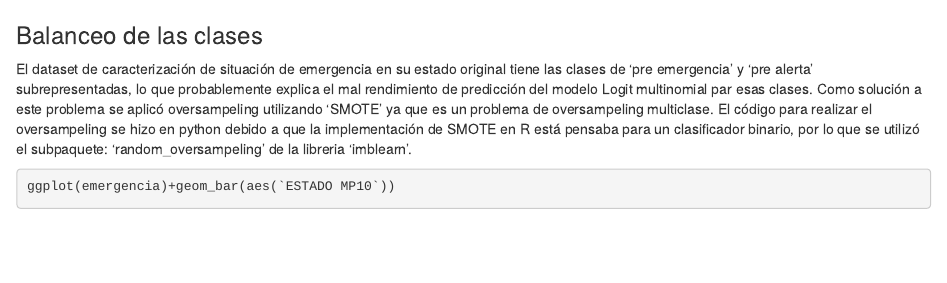
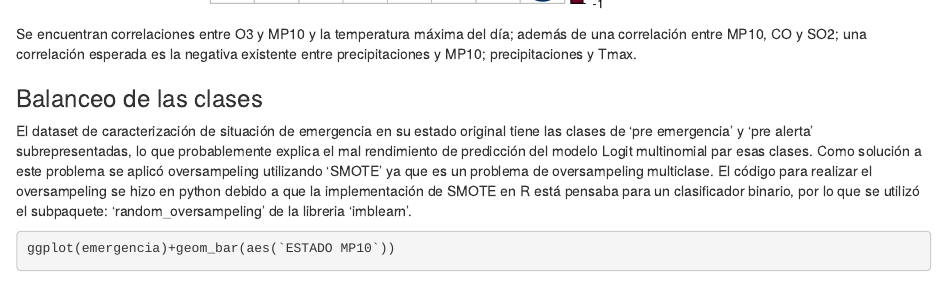
Before and after one commit to saguerraty/intro_mineria_dcc_2019, an R Markdown document (proyecto/reporte_hito_2.Rmd): the page in a window 1100 px wide, from 3150 px down before the commit and from 3140 px down after it. Rendered offline with R 4.5, knitr and Pandoc, with nearby package versions; code that draws random numbers runs with fixed seeds of ours; some code elsewhere in the file could not run offline.

Commit message:
comentado todo

````diff
--- a/proyecto/reporte_hito_2.Rmd
+++ b/proyecto/reporte_hito_2.Rmd
@@ -80,7 +80,7 @@ tabla.cor <- cor(subset(tabla, select = -c(cat_mp10,cat_mp25,Fecha,anno,dia,MP25
 corrplot( tabla.cor )
 
 ```
-
+Se encuentran correlaciones entre O3 y MP10 y la temperatura máxima del día; además de una correlación entre MP10, CO y SO2; una correlación esperada es la negativa existente entre precipitaciones y MP10; precipitaciones y Tmax.
 
 ### Balanceo de las clases
 
````
